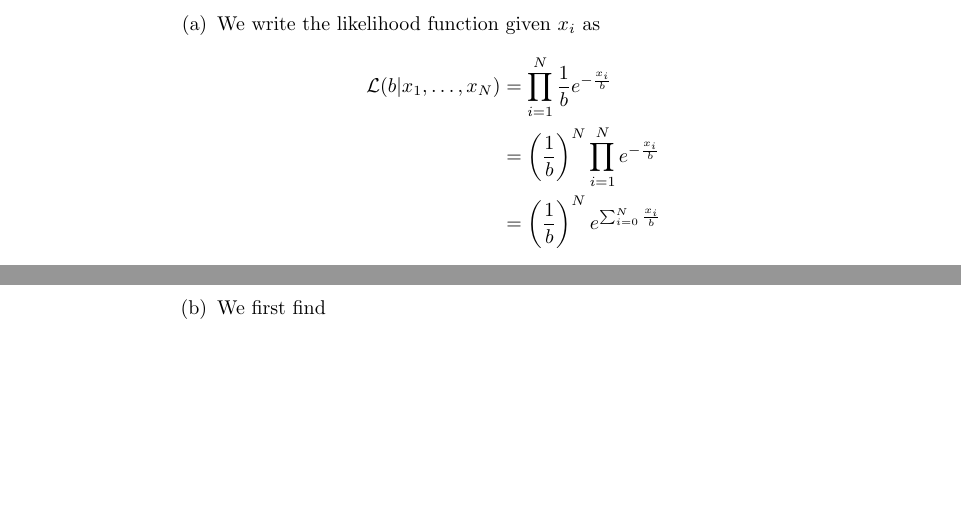
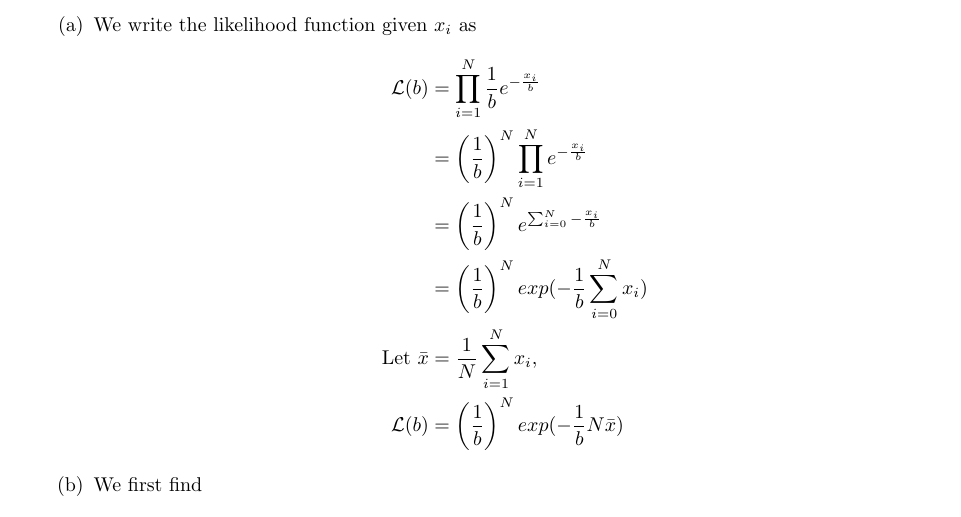
Before and after one commit to franklinhu/ml-fa2011, a LaTeX document (a4/a4.franklin.hu_sunil.pedapudi.tex): two parts of pages 2 and 3 of 3 before the commit and part of page 2 of 3 after it, the two joined at a grey line, cut so that both start at the same text, the shorter picture padded with empty space. Compiled offline with pdfLaTeX.

Commit message:
Fix: better notation for 2a

```diff
--- a/a4/a4.franklin.hu_sunil.pedapudi.tex
+++ b/a4/a4.franklin.hu_sunil.pedapudi.tex
@@ -1,6 +1,7 @@
 \documentclass{article}
 \usepackage{mathtools}
 \usepackage{amssymb}
+\usepackage{fullpage}
 \begin{document}
 Franklin Hu, Sunil Pedapudi \\
 CS 194-10 Machine Learning \\
@@ -93,13 +94,16 @@ Assignment 4 \\
             \item % 2a
                 We write the likelihood function given \(x_i\) as
                 \begin{align*}
-                \mathcal{L}(b|x_1,\hdots,x_N)
+                \mathcal{L}(b)
                 &= \prod_{i = 1}^N \frac{1}{b}e^{-\frac{x_i}{b}}\\
-                &= \left(\frac{1}{b}\right)^N \prod_{i = 1}^N e^{-\frac{x_i}{b}}\\
-                &= \left(\frac{1}{b}\right)^N e^{\sum_{i=0}^N \frac{x_i}{b}}
+                &= \left(\frac{1}{b}\right)^N \prod_{i=1}^N e^{-\frac{x_i}{b}}\\
+                &= \left(\frac{1}{b}\right)^N e^{\sum_{i=0}^N -\frac{x_i}{b}}\\
+                &= \left(\frac{1}{b}\right)^N exp(-\frac{1}{b}\sum_{i=0}^N x_i)\\
+                \textnormal{Let } \bar{x} &= \frac{1}{N}\sum_{i=1}^Nx_i,\\
+                \mathcal{L}(b) &= \left(\frac{1}{b}\right)^N exp(-\frac{1}{b}N\bar{x})
                 \end{align*}
 
-            \item % 2b
+            \item %pp 2b
                 We first find
                 \begin{align*}
                 log(\mathcal{L})
```
